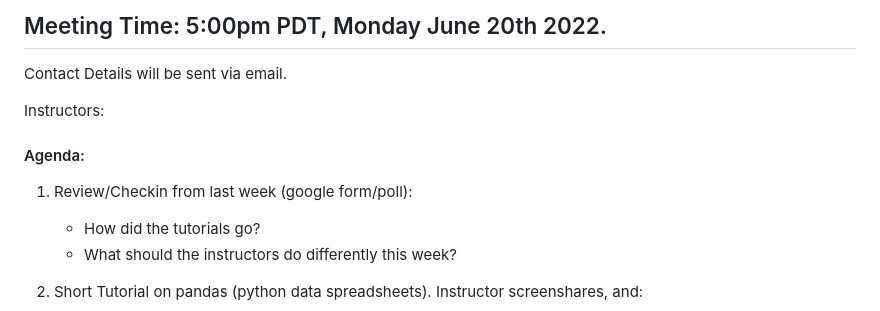
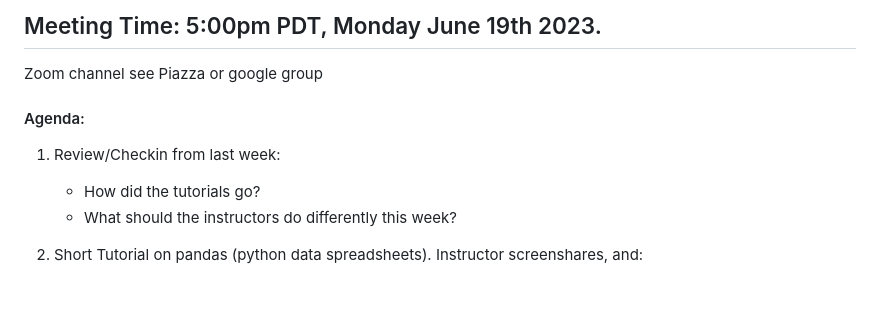
Before and after one commit to howardisaacson/Intro-to-Astro2023, a Markdown page: Week2_packages_plotting/README.md, the part around the change printed below. Rendered like a GitHub page; blank space fills up the shorter version.

```diff
--- a/Week2_packages_plotting/README.md
+++ b/Week2_packages_plotting/README.md
@@ -1,11 +1,10 @@
-## Meeting Time: 5:00pm PDT, Monday June 20th 2022.
-Contact Details will be sent via email.
+## Meeting Time: 5:00pm PDT, Monday June 19th 2023.
+Zoom channel see Piazza or google group
 
-Instructors:
 
 #### Agenda:
 
-1) Review/Checkin from last week (google form/poll):
+1) Review/Checkin from last week:
    - How did the tutorials go?
    - What should the instructors do differently this week?
 
```
Also changed, not shown: other parts of Week2_packages_plotting/README.md (+1 -1 lines).
